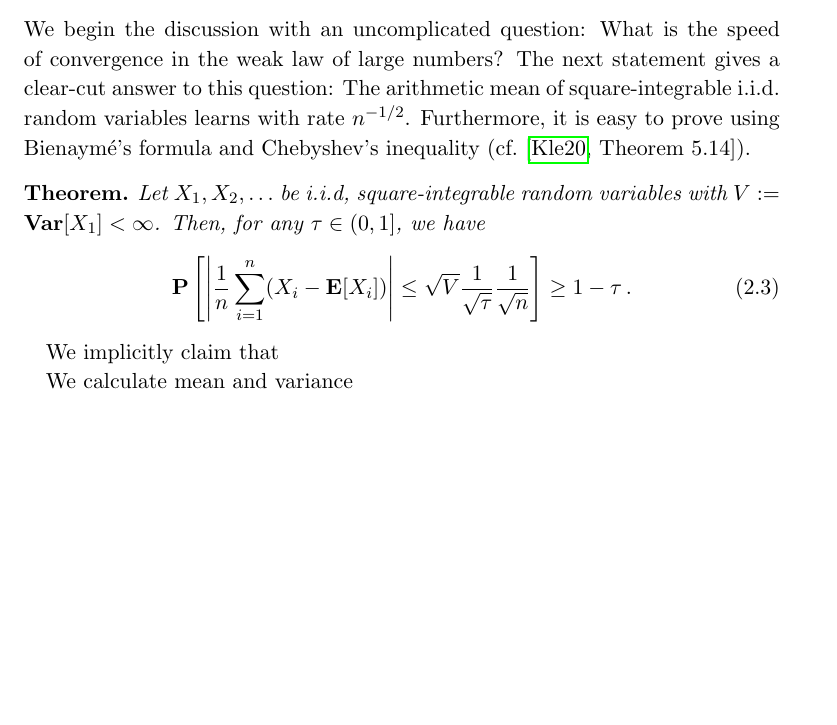
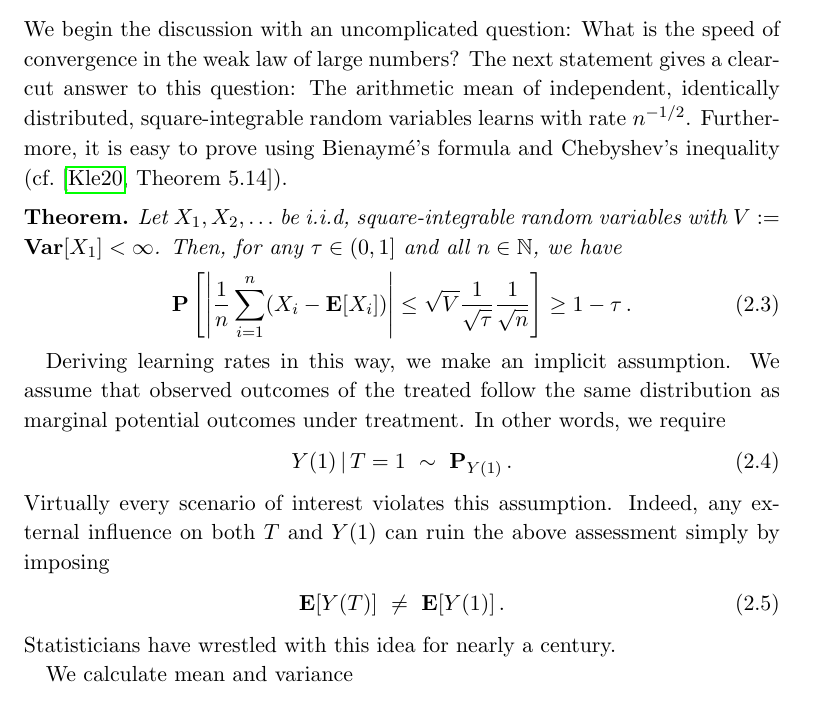
Before and after one commit to st151610/master_thesis, a LaTeX thesis (main.tex, which reads chapters/balancing_weights/double_robustness.tex): part of page 12 of 62, cut so that both start at the same text, the shorter picture padded with empty space. Compiled offline with pdfLaTeX.

Commit message:
continued

```diff
--- a/chapters/balancing_weights/double_robustness.tex
+++ b/chapters/balancing_weights/double_robustness.tex
@@ -7,7 +7,7 @@ We begin the discussion with an
 uncomplicated question:
 What is the speed of convergence in the weak law of large numbers?
 The next statement gives a clear-cut answer to this question:
-The arithmetic mean of square-integrable i.i.d. random variables
+The arithmetic mean of independent, identically distributed, square-integrable random variables
 learns with rate $n^{-1/2}$.
 Furthermore, it is easy to prove using
 Bienaymé's formula and Chebyshev's inequality (cf. \cite[Theorem~5.14]{Klenke2020}).
@@ -24,7 +24,7 @@ Bienaymé's formula and Chebyshev's inequality (cf. \cite[Theorem~5.14]{Klenke20
     \mathbf{Var}[X_1]
     <\infty
   $.
-  Then, for any $\tau \in (0,1]$, we have
+  Then, for any $\tau \in (0,1]$ and all $n\in\mathbb{N}$, we have
   \begin{gather}
    \P
    \left[
@@ -43,8 +43,30 @@ Bienaymé's formula and Chebyshev's inequality (cf. \cite[Theorem~5.14]{Klenke20
   \end{gather}
 \end{theorem*}
 
-We implicitly claim that
-
+Deriving learning rates in this way, we make an implicit assumption.
+We assume that
+observed outcomes of the treated follow the same distribution as
+marginal potential outcomes under treatment.
+In other words, we require
+\begin{gather}
+  Y(1)\,|\,T=1
+  \
+  \sim
+  \
+  \P_
+  {
+  Y(1)
+  }
+  \,.
+\end{gather}
+Virtually every scenario of interest violates this assumption.
+Indeed, any external influence on both $T$ and $Y(1)$ can ruin the
+above assessment simply by imposing
+\begin{gather}
+  \E[Y(T)]\ \neq\  \E[Y(1)]
+  \,.
+\end{gather}
+Statisticians have wrestled with this idea for nearly a century.
 
 We calculate mean and variance
 
```
Also changed, not shown: main.pdf, 5 other files.
